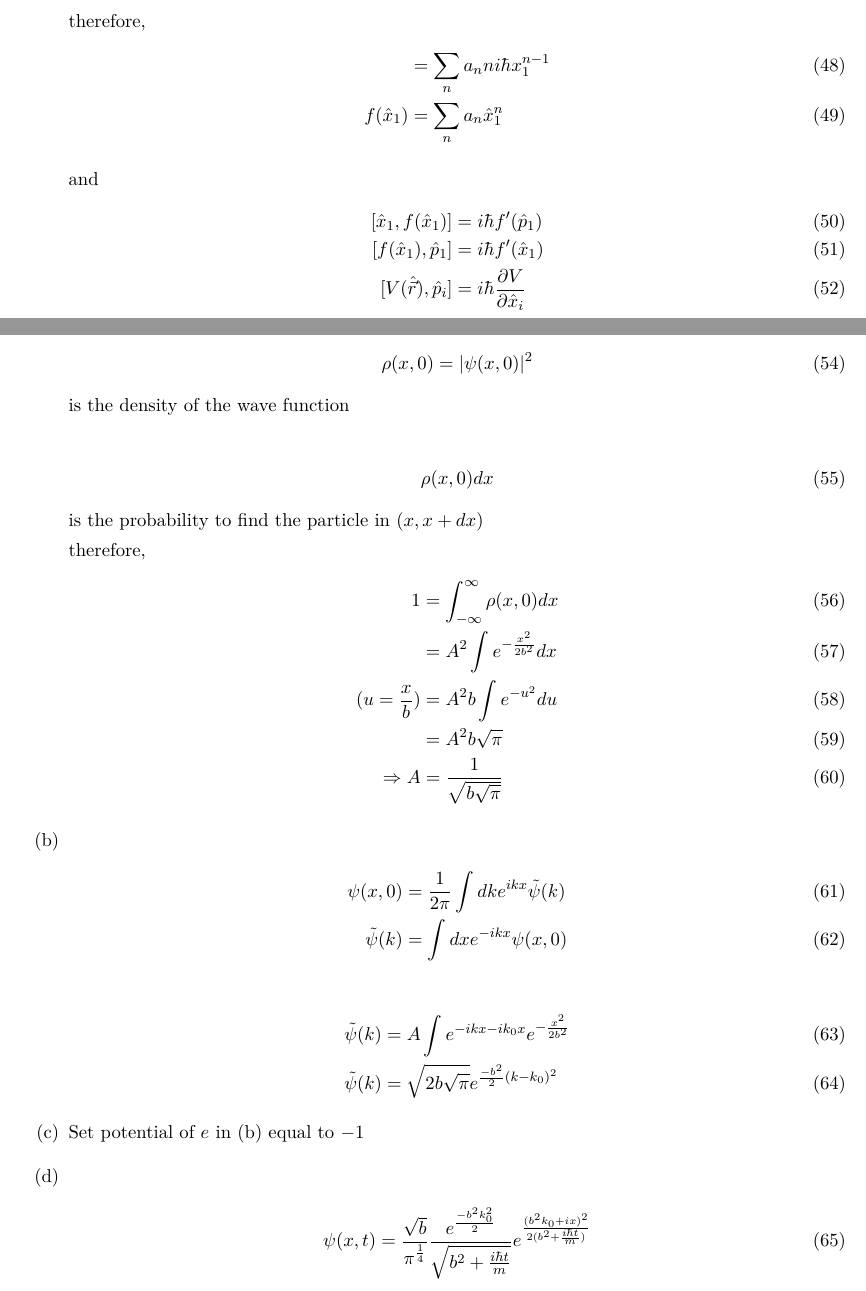
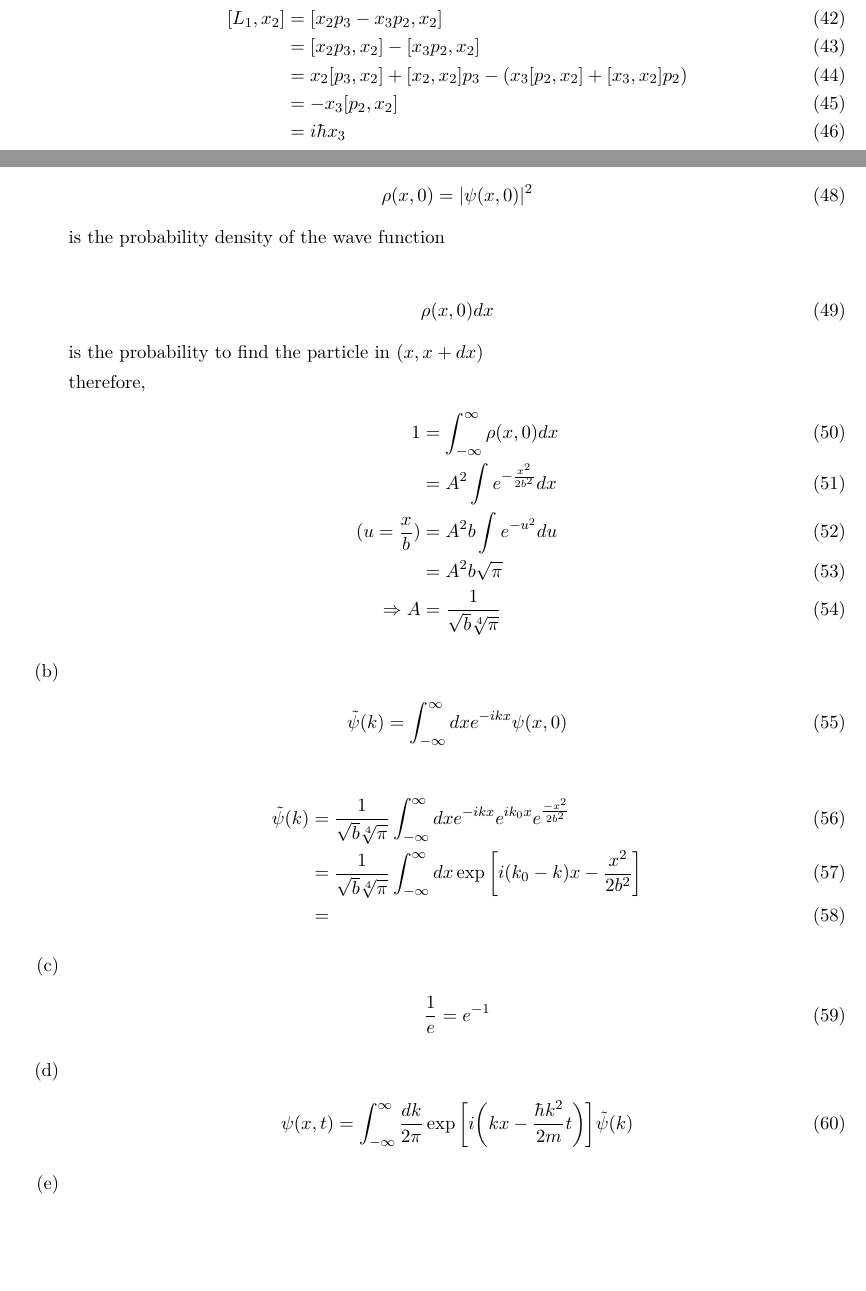
Before and after one commit to OsmoticDuck/Quantum_Mechanics, a LaTeX document (2/2.tex): two parts of pages 4 and 5 of 5 before the commit and two parts of pages 3 and 4 of 4 after it, joined at a grey line, cut at the place of the change, the shorter picture padded with empty space. Compiled offline with XeLaTeX.

Commit message:
020520240049

```diff
--- a/2/2.tex
+++ b/2/2.tex
@@ -190,18 +169,12 @@ therefore,
 \end{align}
 
-\newpage
-
-therefore,
 \begin{align}
-&=\sum_n a_nni\hbar x_1^{n-1}\\
-f(\hat{x}_1)&=\sum_n a_n\hat{x}_1^n
-\end{align}
-
-and
-\begin{align}
-[\hat{x}_1,f(\hat{x}_1)]&=i\hbar f'(\hat{p}_1)\\
-[f(\hat{x}_1),\hat{p}_1]&=i\hbar f'(\hat{x}_1)\\
-[V(\hat{\vec{r}}),\hat{p}_i]&=i\hbar\frac{\partial V}{\partial \hat{x}_i}
+    [L_1,x_2]
+    &=[x_2p_3-x_3p_2,x_2]\\
+    &=[x_2p_3,x_2]-[x_3p_2,x_2]\\
+    &=x_2[p_3,x_2]+[x_2,x_2]p_3-(x_3[p_2,x_2]+[x_3,x_2]p_2)\\
+    &=-x_3[p_2,x_2]\\
+    &=i\hbar x_3
 \end{align}
 
 \end{enumerate}
@@ -220,7 +193,7 @@ and
 \begin{align}
     \rho(x,0)=|\psi(x,0)|^2
 \end{align}
-is the density of the wave function
+is the probability density of the wave function
 
 \begin{align}
     \rho(x,0)dx
@@ -233,39 +206,35 @@ therefore,
     &=A^2\int e^{-\frac{x^2}{2b^2}}dx\\
     (u=\frac{x}{b})&=A^2b\int e^{-u^2}du\\
     &=A^2b\sqrt{\pi}\\
-\Rightarrow A&=\frac{1}{\sqrt{b\sqrt{\pi}}}
+    \Rightarrow A&=\frac{1}{\sqrt{b}\sqrt[4]{\pi}}
 \end{align}
 
-\end{enumerate}
-
-\begin{enumerate}
 \item[(b)]
 
 \begin{align}
-\psi(x,0)&=\frac{1}{2\pi}\int dk e^{ikx}\tilde{\psi}(k)\\
-\tilde{\psi}(k)&=\int dx e^{-ikx}\psi(x,0)
+    \tilde{\psi}(k)&=\int^\infty_{-\infty} dx e^{-ikx}\psi(x,0)
 \end{align}
 
 \begin{align}
-\tilde{\psi}(k)&=A\int e^{-ikx-ik_0x}e^{-\frac{x^2}{2b^2}}\\
-\tilde{\psi}(k)&=\sqrt{2b\sqrt{\pi}}e^{\frac{-b^2}{2}(k-k_0)^2}
+    \tilde{\psi}(k)
+    &=\frac{1}{\sqrt{b}\sqrt[4]{\pi}}\int^\infty_{-\infty} dx e^{-ikx}e^{ik_0x}e^{\frac{-x^2}{2b^2}}\\
+    &=\frac{1}{\sqrt{b}\sqrt[4]{\pi}}\int^\infty_{-\infty} dx \exp{\bigg[i(k_0-k)x-\frac{x^2}{2b^2}\bigg]}\\
+    &=
 \end{align}
 
-\end{enumerate}
-
-\begin{enumerate}
 \item[(c)]
 
-Set potential of $e$ in (b) equal to $-1$
+\begin{align}
+    \frac{1}{e}=e^{-1}
+\end{align}
 
-\end{enumerate}
-
-\begin{enumerate}
 \item[(d)]
 
 \begin{align}
-\psi(x,t)=\frac{\sqrt{b}}{\pi^{\frac{1}{4}}}\frac{e^{\frac{-b^2k_0^2}{2}}}{\sqrt{b^2+\frac{i\hbar t}{m}}}e^{\frac{(b^2k_0+ix)^2}{2(b^2+\frac{i\hbar t}{m})}}
+    \psi(x,t)=\int^\infty_{-\infty} \frac{dk}{2\pi}\exp{\bigg[i\bigg(kx-\frac{\hbar k^2}{2m}t\bigg)\bigg]}\tilde{\psi}(k)
 \end{align}
+
+\item[(e)]
 
 \end{enumerate}
 
```
Also changed, not shown: 2/2.pdf, 2/2.tex (25 more changed lines), 3 other files. Lines whose indentation alone changed are shown as unchanged.
